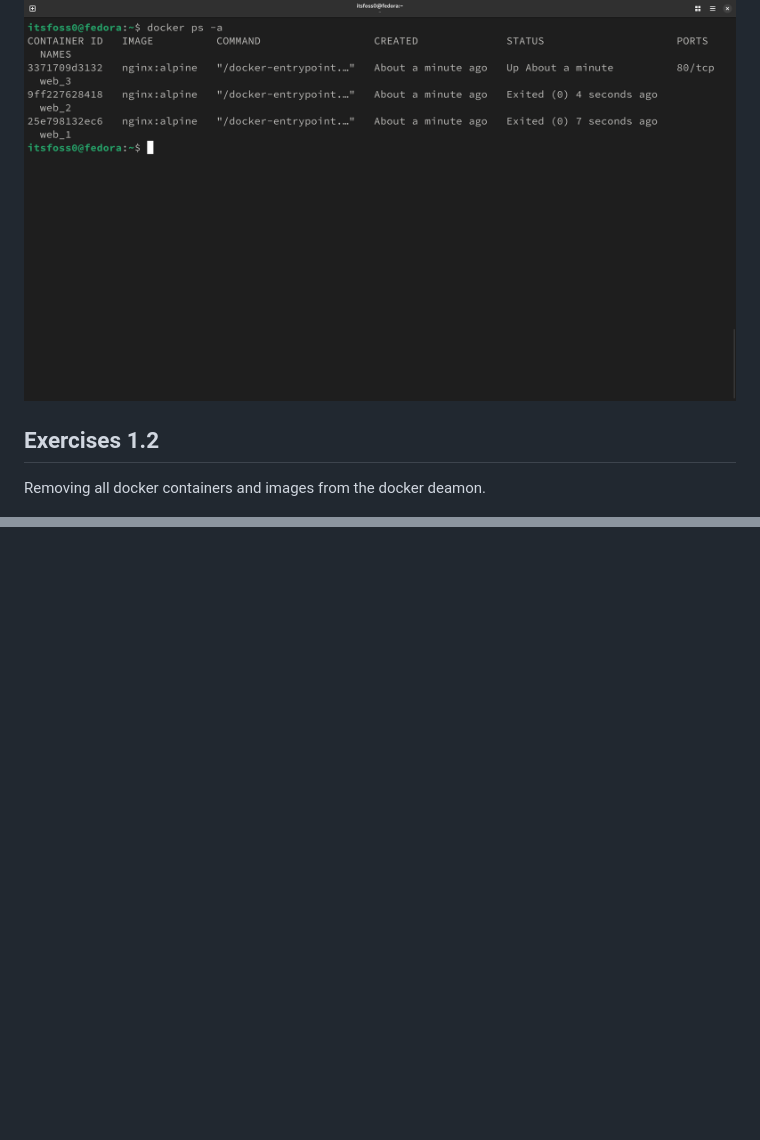
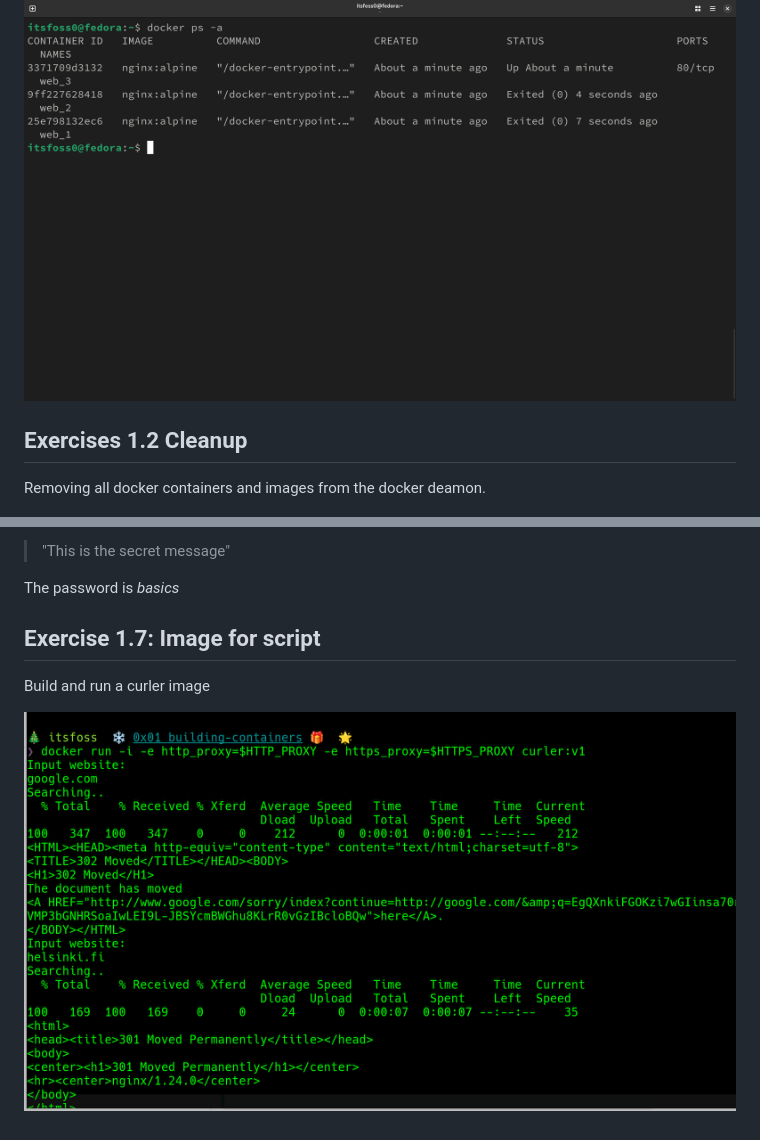
Before and after one commit to Itsfoss0/with-docker, a Markdown page: 0x00_running-containers/README.md, 2 parts joined by grey strips. Drawn GitHub-style; pictures changed too: assets/curler.png (added); blank space fills up the shorter version.

```diff
--- a/0x00_running-containers/README.md
+++ b/0x00_running-containers/README.md
@@ -3,9 +3,8 @@
 Running three nginx containers and then stoping two of them
 ![Output from running docker ps -a](../assets/running_nginx.png)
 
+## Exercises 1.2 Cleanup
 
-## Exercises 1.2
-
-Removing all docker containers and  images from the docker deamon.
+Removing all docker containers and images from the docker deamon.
 
 ![Output from after cleaning the system with docker prune](../assets/clean.png)
@@ -11,0 +42,8 @@ Removing all docker containers and  images from the docker deamon.
+> "This is the secret message"
+
+The password is _basics_
+
+## Exercise 1.7: Image for script
+Build and run a curler image
+
+![Screenshot showing the curler image runnining](../assets/curler.png)
```
Also changed, not shown: other parts of 0x00_running-containers/README.md (+32 -1 lines), 0x01_building-containers/README.md (added, +11 -0 lines), assets/curl.png (added), assets/pull_exercise.png (added), assets/secret.png (added), 3 other files.
